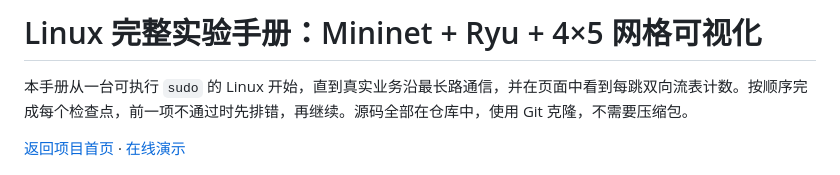
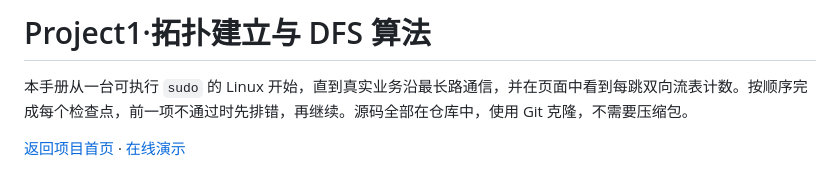
Before and after one commit to WilliamWilson-1/mininet-ryu-topology-lab, a Markdown page: lab/README.md, the part around the change. Rendered like a GitHub page.

```diff
--- a/lab/README.md
+++ b/lab/README.md
@@ -1,4 +1,4 @@
-# Linux 完整实验手册：Mininet + Ryu + 4×5 网格可视化
+# Project1·拓扑建立与 DFS 算法
 
 本手册从一台可执行 `sudo` 的 Linux 开始，直到真实业务沿最长路通信，并在页面中看到每跳双向流表计数。按顺序完成每个检查点，前一项不通过时先排错，再继续。源码全部在仓库中，使用 Git 克隆，不需要压缩包。
 
```
